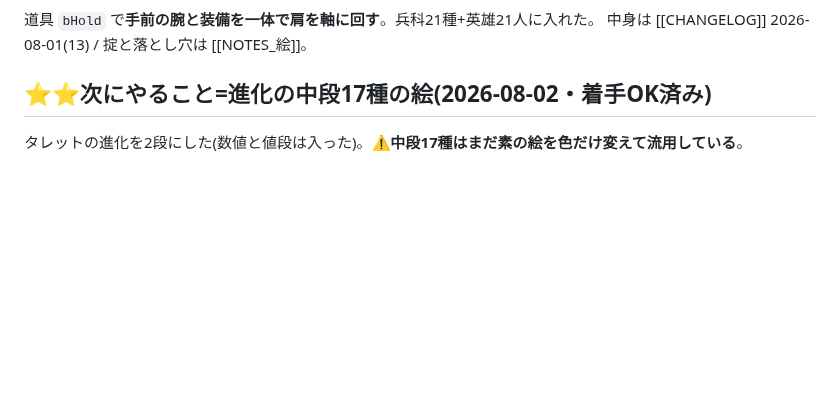
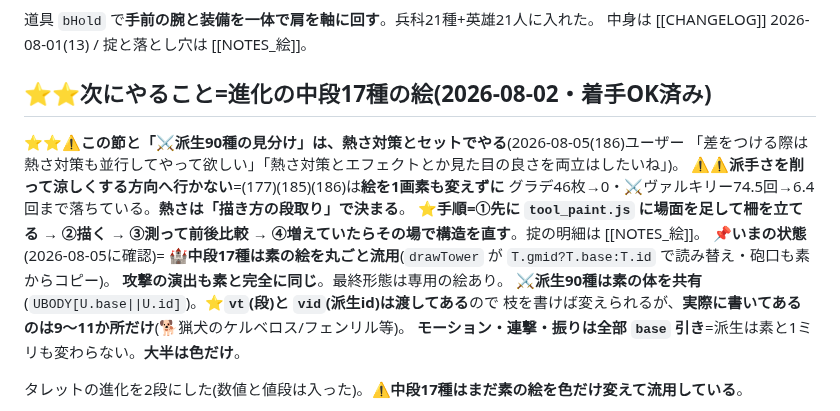
Before and after one commit to lukear185/deadtide, a Markdown page: TODO.md, the part around the change. Drawn GitHub-style; blank space fills up the shorter version.

```diff
--- a/TODO.md
+++ b/TODO.md
@@ -209,6 +209,19 @@ aliases: [保留, やること]
 中身は [[CHANGELOG]] 2026-08-01(13) / 掟と落とし穴は [[NOTES_絵]]。
 
 ## ⭐⭐次にやること=**進化の中段17種の絵**(2026-08-02・着手OK済み)
+⭐⭐**⚠この節と「⚔派生90種の見分け」は、熱さ対策とセットでやる**(2026-08-05(186)ユーザー
+  「差をつける際は熱さ対策も並行してやって欲しい」「熱さ対策とエフェクトとか見た目の良さを両立はしたいね」)。
+  ⚠⚠**派手さを削って涼しくする方向へ行かない**=(177)(185)(186)は**絵を1画素も変えずに**
+  グラデ46枚→0・⚔ヴァルキリー74.5回→6.4回まで落ちている。**熱さは「描き方の段取り」で決まる**。
+  ⭐**手順=①先に `tool_paint.js` に場面を足して柵を立てる → ②描く → ③測って前後比較 →
+  ④増えていたらその場で構造を直す**。掟の明細は [[NOTES_絵]]。
+📌**いまの状態**(2026-08-05に確認)=
+  🏰**中段17種は素の絵を丸ごと流用**(`drawTower` が `T.gmid?T.base:T.id` で読み替え・砲口も素からコピー)。
+    **攻撃の演出も素と完全に同じ**。最終形態は専用の絵あり。
+  ⚔**派生90種は素の体を共有**(`UBODY[U.base||U.id]`)。⭐**`vt`(段)と `vid`(派生id)は渡してある**ので
+    枝を書けば変えられるが、**実際に書いてあるのは9〜11か所だけ**(🐕猟犬のケルベロス/フェンリル等)。
+    **モーション・連撃・振りは全部 `base` 引き**=派生は素と1ミリも変わらない。**大半は色だけ**。
+
 タレットの進化を2段にした(数値と値段は入った)。⚠**中段17種はまだ素の絵を色だけ変えて流用している**。
 - 描き方の掟は下の「進化先は元のタワーの言葉づかいを引き継ぐ」と同じ=**素の語彙のまま数を増やす**。
   中段は「素+パーツ1つ」くらいの控えめな盛り(最終形態が3段目の派手さを持っているので、間に入る絵にする)。
```
Also changed, not shown: NOTES_絵.md (+18 -0 lines).
